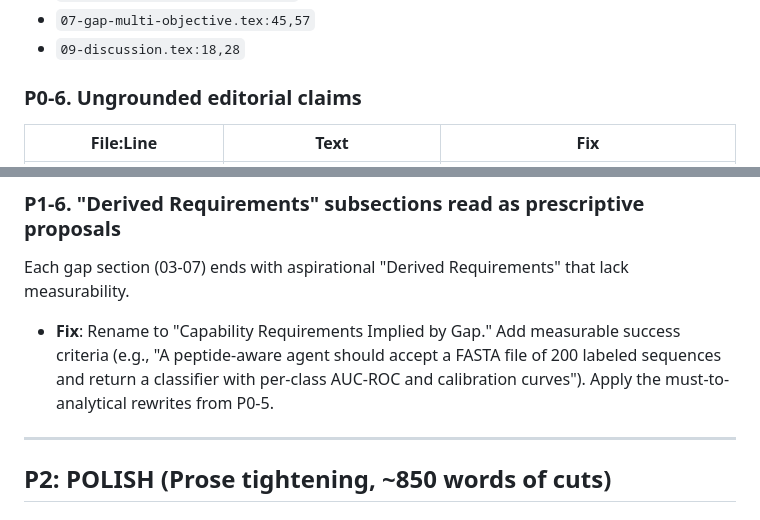
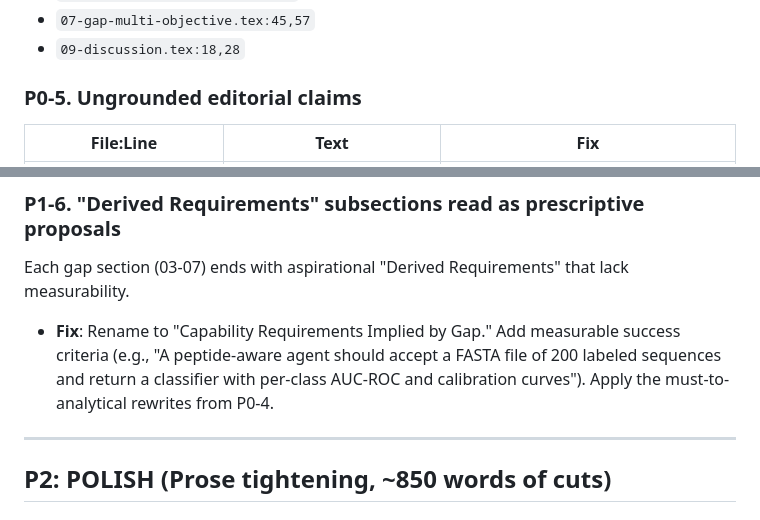
Before and after one commit to ewijaya/agentic-drug-discovery-gaps, a Markdown page: reviews/manuscript-shapeup-plan.md, 2 parts joined by grey strips. Drawn GitHub-style.

```diff
--- a/reviews/manuscript-shapeup-plan.md
+++ b/reviews/manuscript-shapeup-plan.md
@@ -44,7 +40,7 @@ Section 8 alone has 7 instances of "Agents must..." which reads as a manifesto.
 - `07-gap-multi-objective.tex:45,57`
 - `09-discussion.tex:18,28`
 
-### P0-6. Ungrounded editorial claims
+### P0-5. Ungrounded editorial claims
 
 | File:Line | Text | Fix |
 |---|---|---|
@@ -90,7 +86,7 @@ Individually borderline, but collectively they form an identifying fingerprint:
 
 ### P1-6. "Derived Requirements" subsections read as prescriptive proposals
 Each gap section (03-07) ends with aspirational "Derived Requirements" that lack measurability.
-- **Fix**: Rename to "Capability Requirements Implied by Gap." Add measurable success criteria (e.g., "A peptide-aware agent should accept a FASTA file of 200 labeled sequences and return a classifier with per-class AUC-ROC and calibration curves"). Apply the must-to-analytical rewrites from P0-5.
+- **Fix**: Rename to "Capability Requirements Implied by Gap." Add measurable success criteria (e.g., "A peptide-aware agent should accept a FASTA file of 200 labeled sequences and return a classifier with per-class AUC-ROC and calibration curves"). Apply the must-to-analytical rewrites from P0-4.
 
 ---
 
```
Also changed, not shown: other parts of reviews/manuscript-shapeup-plan.md (+15 -20 lines).
